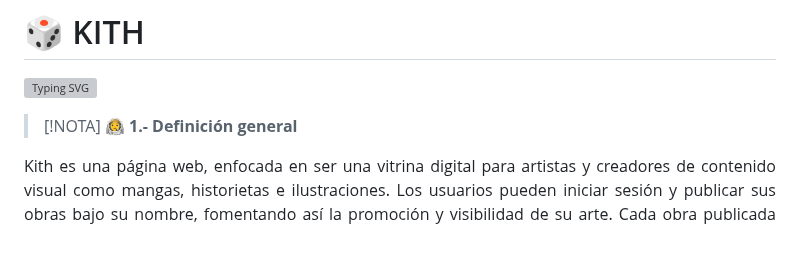
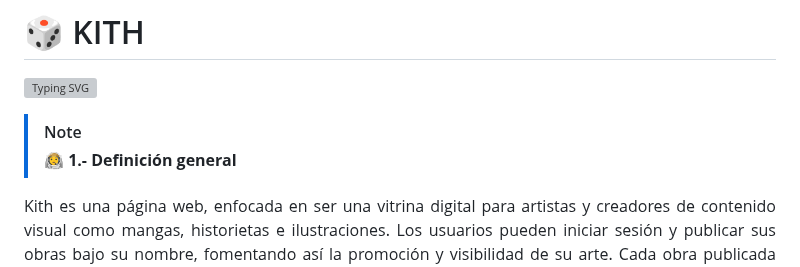
Before and after one commit to PublicEnemy15/ProyectoWeb, a Markdown page: README.md, the part around one of its changes. GitHub-like rendering; blank space fills up the shorter version; grey boxes are pictures that could not be loaded.

```diff
--- a/README.md
+++ b/README.md
@@ -1,7 +1,7 @@
 # 🎲 KITH
 <a href="https://git.io/typing-svg"><img src="https://readme-typing-svg.demolab.com?font=Nunito&weight=700&pause=1000&color=B63DEF&width=435&lines=PROYECTO+PARA+TALLER+WEB;DOCENTE%3A+JOSE+ANTONIO+ESPINAL+TEVES" alt="Typing SVG" /></a>
 
->[!NOTA]
+>[!NOTE]
 > 🧑‍🚀 **1.- Definición general**
 <p align="justify">
 Kith es una página web, enfocada en ser una vitrina digital para artistas y creadores de contenido visual como mangas, historietas e ilustraciones. Los usuarios pueden iniciar sesión y publicar sus obras bajo su nombre, fomentando así la promoción y visibilidad de su arte. Cada obra publicada incluye el nombre del autor, asegurando el reconocimiento adecuado. La web cuenta con una interfaz moderna, y se organiza en varias secciones clave, incluyendo una pestaña de comunidad, donde los usuarios pueden interactuar, y una sección de lo más popular, destacando los contenidos más vistos o valorados.
```
Also changed, not shown: other parts of README.md (+1 -1 lines).
